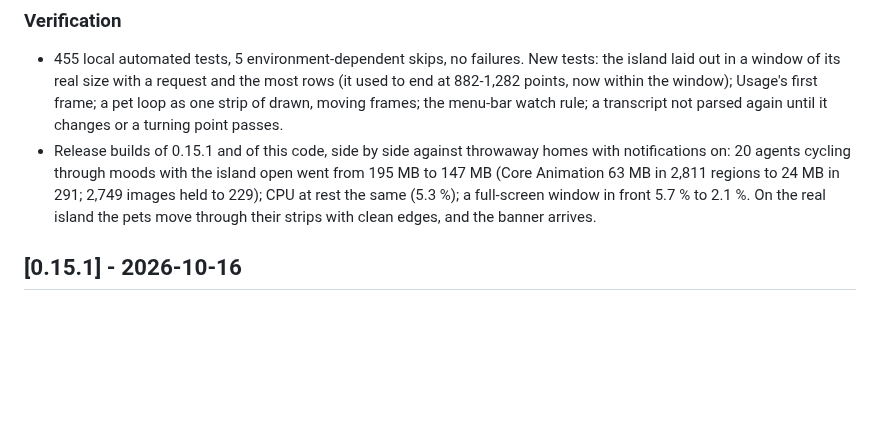
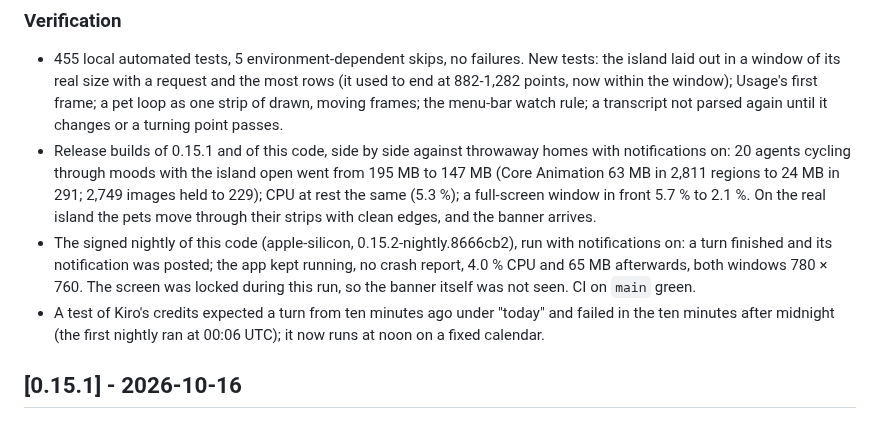
Before and after one commit to baogutang/niko-island, a Markdown page: CHANGELOG.md, the part around the change. Drawn GitHub-style; blank space fills up the shorter version.

Commit message:
docs: 0.15.2 verification
Co-Authored-By: Claude Opus 5.5 <noreply@anthropic.com>

```diff
--- a/CHANGELOG.md
+++ b/CHANGELOG.md
@@ -12,6 +12,8 @@
 ### Verification
 - 455 local automated tests, 5 environment-dependent skips, no failures. New tests: the island laid out in a window of its real size with a request and the most rows (it used to end at 882-1,282 points, now within the window); Usage's first frame; a pet loop as one strip of drawn, moving frames; the menu-bar watch rule; a transcript not parsed again until it changes or a turning point passes.
 - Release builds of 0.15.1 and of this code, side by side against throwaway homes with notifications on: 20 agents cycling through moods with the island open went from 195 MB to 147 MB (Core Animation 63 MB in 2,811 regions to 24 MB in 291; 2,749 images held to 229); CPU at rest the same (5.3 %); a full-screen window in front 5.7 % to 2.1 %. On the real island the pets move through their strips with clean edges, and the banner arrives.
+- The signed nightly of this code (apple-silicon, 0.15.2-nightly.8666cb2), run with notifications on: a turn finished and its notification was posted; the app kept running, no crash report, 4.0 % CPU and 65 MB afterwards, both windows 780 × 760. The screen was locked during this run, so the banner itself was not seen. CI on `main` green.
+- A test of Kiro's credits expected a turn from ten minutes ago under "today" and failed in the ten minutes after midnight (the first nightly ran at 00:06 UTC); it now runs at noon on a fixed calendar.
 
 ## [0.15.1] - 2026-10-16
 
```
